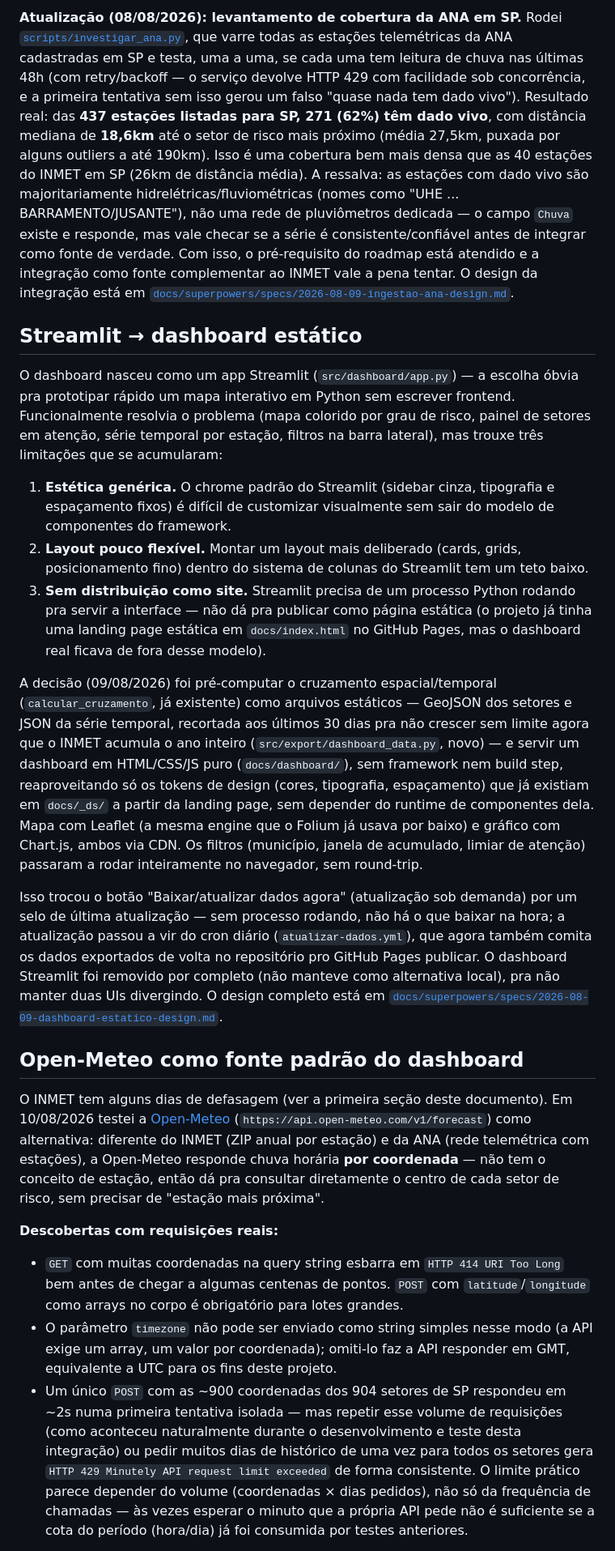
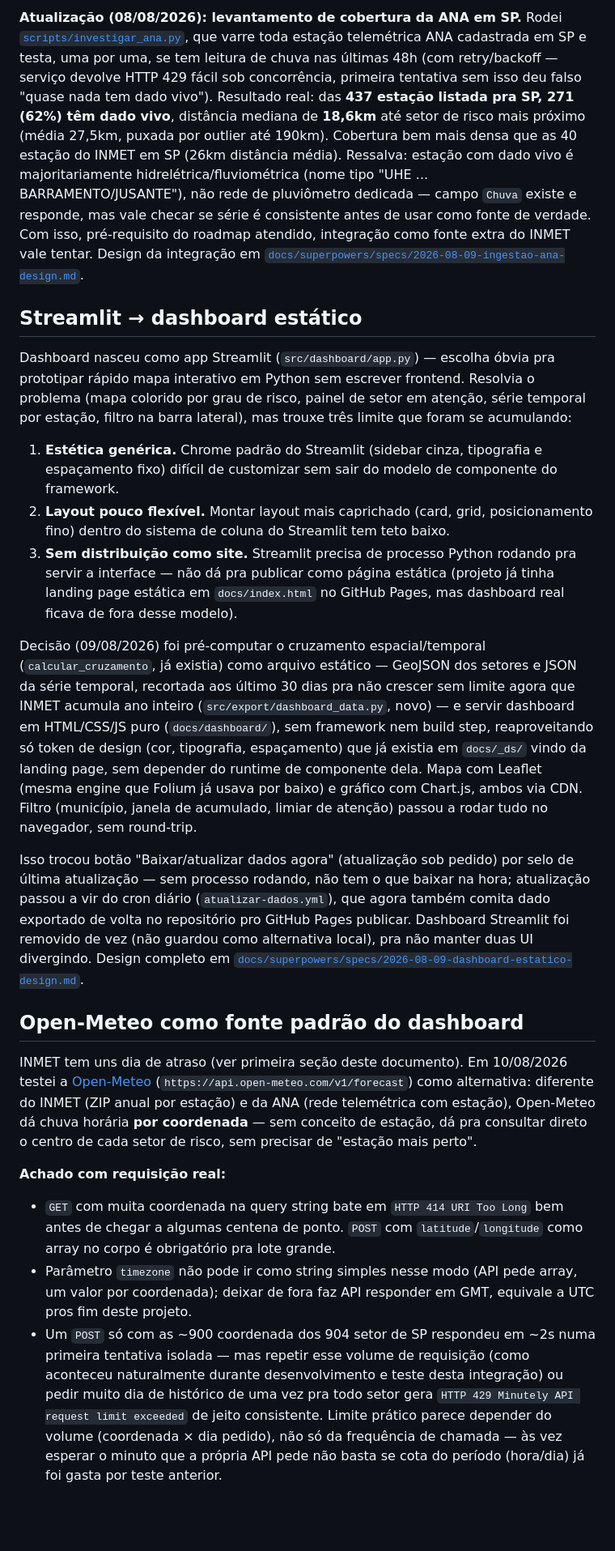
Before and after one commit to hcristosm/ORCA, a Markdown page: docs/investigacoes.md, the part around one of its changes. Shown at 81% size. Drawn GitHub-style; blank space fills up the shorter version.

Commit message:
docs: comprimir investigacoes.md em formato caveman
Reduz tokens de contexto preservando trechos tecnicos (codigo, URLs, comandos).

```diff
--- a/docs/investigacoes.md
+++ b/docs/investigacoes.md
@@ -69,89 +28,27 @@ ainda não foi feita (ver [Roadmap](../README.md#roadmap)).
 
-**Atualização (08/08/2026): levantamento de cobertura da ANA em SP.** Rodei
-[`scripts/investigar_ana.py`](../scripts/investigar_ana.py), que varre todas as
-estações telemétricas da ANA cadastradas em SP e testa, uma a uma, se cada
-uma tem leitura de chuva nas últimas 48h (com retry/backoff — o serviço
-devolve HTTP 429 com facilidade sob concorrência, e a primeira tentativa sem
-isso gerou um falso "quase nada tem dado vivo"). Resultado real: das **437
-estações listadas para SP, 271 (62%) têm dado vivo**, com distância mediana
-de **18,6km** até o setor de risco mais próximo (média 27,5km, puxada por
-alguns outliers a até 190km). Isso é uma cobertura bem mais densa que as 40
-estações do INMET em SP (26km de distância média). A ressalva: as estações
-com dado vivo são majoritariamente hidrelétricas/fluviométricas (nomes como
-"UHE ... BARRAMENTO/JUSANTE"), não uma rede de pluviômetros dedicada — o
-campo `Chuva` existe e responde, mas vale checar se a série é
-consistente/confiável antes de integrar como fonte de verdade. Com isso, o
-pré-requisito do roadmap está atendido e a integração como fonte
-complementar ao INMET vale a pena tentar. O design da integração está em
-[`docs/superpowers/specs/2026-08-09-ingestao-ana-design.md`](superpowers/specs/2026-08-09-ingestao-ana-design.md).
+**Atualização (08/08/2026): levantamento de cobertura da ANA em SP.** Rodei [`scripts/investigar_ana.py`](../scripts/investigar_ana.py), que varre toda estação telemétrica ANA cadastrada em SP e testa, uma por uma, se tem leitura de chuva nas últimas 48h (com retry/backoff — serviço devolve HTTP 429 fácil sob concorrência, primeira tentativa sem isso deu falso "quase nada tem dado vivo"). Resultado real: das **437 estação listada pra SP, 271 (62%) têm dado vivo**, distância mediana de **18,6km** até setor de risco mais próximo (média 27,5km, puxada por outlier até 190km). Cobertura bem mais densa que as 40 estação do INMET em SP (26km distância média). Ressalva: estação com dado vivo é majoritariamente hidrelétrica/fluviométrica (nome tipo "UHE ... BARRAMENTO/JUSANTE"), não rede de pluviômetro dedicada — campo `Chuva` existe e responde, mas vale checar se série é consistente antes de usar como fonte de verdade. Com isso, pré-requisito do roadmap atendido, integração como fonte extra do INMET vale tentar. Design da integração em [`docs/superpowers/specs/2026-08-09-ingestao-ana-design.md`](superpowers/specs/2026-08-09-ingestao-ana-design.md).
 
 ## Streamlit → dashboard estático
 
-O dashboard nasceu como um app Streamlit (`src/dashboard/app.py`) — a escolha
-óbvia pra prototipar rápido um mapa interativo em Python sem escrever
-frontend. Funcionalmente resolvia o problema (mapa colorido por grau de
-risco, painel de setores em atenção, série temporal por estação, filtros na
-barra lateral), mas trouxe três limitações que se acumularam:
+Dashboard nasceu como app Streamlit (`src/dashboard/app.py`) — escolha óbvia pra prototipar rápido mapa interativo em Python sem escrever frontend. Resolvia o problema (mapa colorido por grau de risco, painel de setor em atenção, série temporal por estação, filtro na barra lateral), mas trouxe três limite que foram se acumulando:
 
-1. **Estética genérica.** O chrome padrão do Streamlit (sidebar cinza,
-   tipografia e espaçamento fixos) é difícil de customizar visualmente sem
-   sair do modelo de componentes do framework.
-2. **Layout pouco flexível.** Montar um layout mais deliberado (cards, grids,
-   posicionamento fino) dentro do sistema de colunas do Streamlit tem um teto
-   baixo.
-3. **Sem distribuição como site.** Streamlit precisa de um processo Python
-   rodando pra servir a interface — não dá pra publicar como página estática
-   (o projeto já tinha uma landing page estática em `docs/index.html` no
-   GitHub Pages, mas o dashboard real ficava de fora desse modelo).
+1. **Estética genérica.** Chrome padrão do Streamlit (sidebar cinza, tipografia e espaçamento fixo) difícil de customizar sem sair do modelo de componente do framework.
+2. **Layout pouco flexível.** Montar layout mais caprichado (card, grid, posicionamento fino) dentro do sistema de coluna do Streamlit tem teto baixo.
+3. **Sem distribuição como site.** Streamlit precisa de processo Python rodando pra servir a interface — não dá pra publicar como página estática (projeto já tinha landing page estática em `docs/index.html` no GitHub Pages, mas dashboard real ficava de fora desse modelo).
 
-A decisão (09/08/2026) foi pré-computar o cruzamento espacial/temporal
-(`calcular_cruzamento`, já existente) como arquivos estáticos — GeoJSON dos
-setores e JSON da série temporal, recortada aos últimos 30 dias pra não
-crescer sem limite agora que o INMET acumula o ano inteiro
-(`src/export/dashboard_data.py`, novo) — e servir um dashboard em HTML/CSS/JS
-puro (`docs/dashboard/`), sem framework nem build step, reaproveitando só os
-tokens de design (cores, tipografia, espaçamento) que já existiam em
-`docs/_ds/` a partir da landing page, sem depender do runtime de componentes
-dela. Mapa com Leaflet (a mesma engine que o Folium já usava por baixo) e
-gráfico com Chart.js, ambos via CDN. Os filtros (município, janela de
-acumulado, limiar de atenção) passaram a rodar inteiramente no navegador,
-sem round-trip.
+Decisão (09/08/2026) foi pré-computar o cruzamento espacial/temporal (`calcular_cruzamento`, já existia) como arquivo estático — GeoJSON dos setores e JSON da série temporal, recortada aos último 30 dias pra não crescer sem limite agora que INMET acumula ano inteiro (`src/export/dashboard_data.py`, novo) — e servir dashboard em HTML/CSS/JS puro (`docs/dashboard/`), sem framework nem build step, reaproveitando só token de design (cor, tipografia, espaçamento) que já existia em `docs/_ds/` vindo da landing page, sem depender do runtime de componente dela. Mapa com Leaflet (mesma engine que Folium já usava por baixo) e gráfico com Chart.js, ambos via CDN. Filtro (município, janela de acumulado, limiar de atenção) passou a rodar tudo no navegador, sem round-trip.
 
-Isso trocou o botão "Baixar/atualizar dados agora" (atualização sob demanda)
-por um selo de última atualização — sem processo rodando, não há o que
-baixar na hora; a atualização passou a vir do cron diário
-(`atualizar-dados.yml`), que agora também comita os dados exportados de
-volta no repositório pro GitHub Pages publicar. O dashboard Streamlit foi
-removido por completo (não manteve como alternativa local), pra não manter
-duas UIs divergindo. O design completo está em
-[`docs/superpowers/specs/2026-08-09-dashboard-estatico-design.md`](superpowers/specs/2026-08-09-dashboard-estatico-design.md).
+Isso trocou botão "Baixar/atualizar dados agora" (atualização sob pedido) por selo de última atualização — sem processo rodando, não tem o que baixar na hora; atualização passou a vir do cron diário (`atualizar-dados.yml`), que agora também comita dado exportado de volta no repositório pro GitHub Pages publicar. Dashboard Streamlit foi removido de vez (não guardou como alternativa local), pra não manter duas UI divergindo. Design completo em [`docs/superpowers/specs/2026-08-09-dashboard-estatico-design.md`](superpowers/specs/2026-08-09-dashboard-estatico-design.md).
 
 ## Open-Meteo como fonte padrão do dashboard
 
-O INMET tem alguns dias de defasagem (ver a primeira seção deste documento).
-Em 10/08/2026 testei a [Open-Meteo](https://open-meteo.com/)
-(`https://api.open-meteo.com/v1/forecast`) como alternativa: diferente do
-INMET (ZIP anual por estação) e da ANA (rede telemétrica com estações),
-a Open-Meteo responde chuva horária **por coordenada** — não tem o conceito
-de estação, então dá pra consultar diretamente o centro de cada setor de
-risco, sem precisar de "estação mais próxima".
+INMET tem uns dia de atraso (ver primeira seção deste documento). Em 10/08/2026 testei a [Open-Meteo](https://open-meteo.com/) (`https://api.open-meteo.com/v1/forecast`) como alternativa: diferente do INMET (ZIP anual por estação) e da ANA (rede telemétrica com estação), Open-Meteo dá chuva horária **por coordenada** — sem conceito de estação, dá pra consultar direto o centro de cada setor de risco, sem precisar de "estação mais perto".
 
-**Descobertas com requisições reais:**
+**Achado com requisição real:**
 
-- `GET` com muitas coordenadas na query string esbarra em `HTTP 414 URI Too
-  Long` bem antes de chegar a algumas centenas de pontos. `POST` com
-  `latitude`/`longitude` como arrays no corpo é obrigatório para lotes
-  grandes.
-- O parâmetro `timezone` não pode ser enviado como string simples nesse
-  modo (a API exige um array, um valor por coordenada); omiti-lo faz a API
-  responder em GMT, equivalente a UTC para os fins deste projeto.
-- Um único `POST` com as ~900 coordenadas dos 904 setores de SP respondeu
-  em ~2s numa primeira tentativa isolada — mas repetir esse volume de
-  requisições (como aconteceu naturalmente durante o desenvolvimento e
-  teste desta integração) ou pedir muitos dias de histórico de uma vez
-  para todos os setores gera `HTTP 429 Minutely API request limit
-  exceeded` de forma consistente. O limite prático parece depender do
-  volume (coordenadas × dias pedidos), não só da frequência de chamadas —
-  às vezes esperar o minuto que a própria API pede não é suficiente se a
-  cota do período (hora/dia) já foi consumida por testes anteriores.
+- `GET` com muita coordenada na query string bate em `HTTP 414 URI Too
+  Long` bem antes de chegar a algumas centena de ponto. `POST` com `latitude`/`longitude` como array no corpo é obrigatório pra lote grande.
+- Parâmetro `timezone` não pode ir como string simples nesse modo (API pede array, um valor por coordenada); deixar de fora faz API responder em GMT, equivale a UTC pros fim deste projeto.
+- Um `POST` só com as ~900 coordenada dos 904 setor de SP respondeu em ~2s numa primeira tentativa isolada — mas repetir esse volume de requisição (como aconteceu naturalmente durante desenvolvimento e teste desta integração) ou pedir muito dia de histórico de uma vez pra todo setor gera `HTTP 429 Minutely API request limit
+  exceeded` de jeito consistente. Limite prático parece depender do volume (coordenada × dia pedido), não só da frequência de chamada — às vez esperar o minuto que a própria API pede não basta se cota do período (hora/dia) já foi gasta por teste anterior.
 
```
Also changed, not shown: other parts of docs/investigacoes.md (+15 -67 lines).
